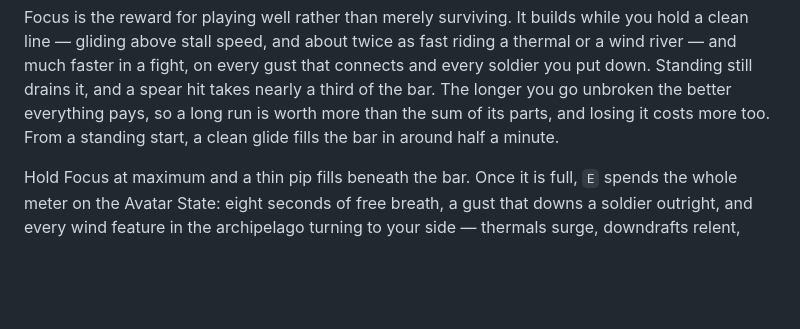
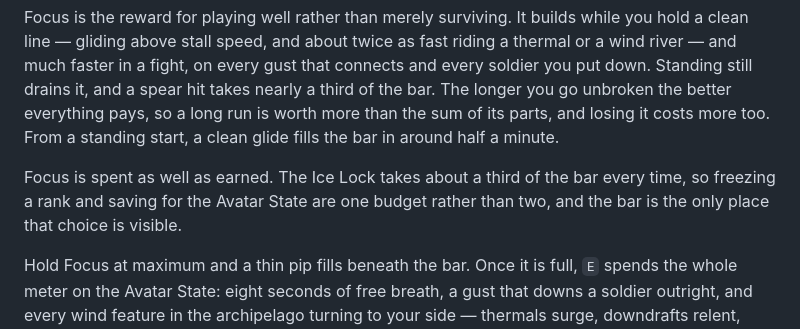
Before and after one commit to DanielNygaard00/airbender-skies, a Markdown page: README.md, the part around one of its changes. GitHub-like rendering; blank space fills up the shorter version.

```diff
--- a/README.md
+++ b/README.md
@@ -83,6 +113,10 @@ much faster in a fight, on every gust that connects and every soldier you put do
 drains it, and a spear hit takes nearly a third of the bar. The longer you go unbroken the better
 everything pays, so a long run is worth more than the sum of its parts, and losing it costs more too.
 From a standing start, a clean glide fills the bar in around half a minute.
+
+Focus is spent as well as earned. The Ice Lock takes about a third of the bar every time, so
+freezing a rank and saving for the Avatar State are one budget rather than two, and the bar is the
+only place that choice is visible.
 
 Hold Focus at maximum and a thin pip fills beneath the bar. Once it is full, `E` spends the whole
 meter on the Avatar State: eight seconds of free breath, a gust that downs a soldier outright, and
```
Also changed, not shown: other parts of README.md (+40 -10 lines), 1 other file.
